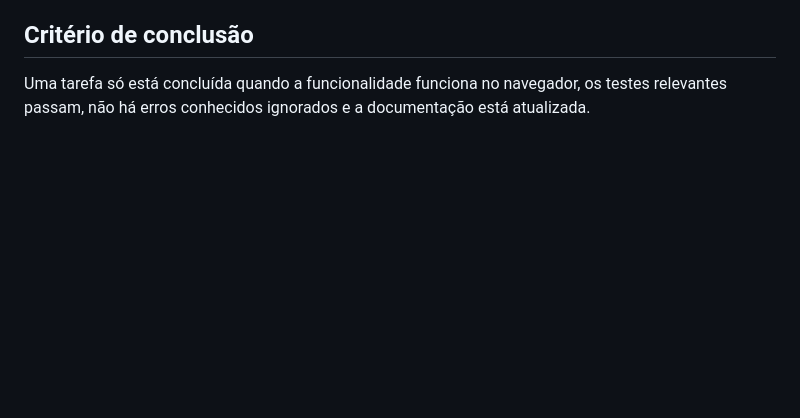
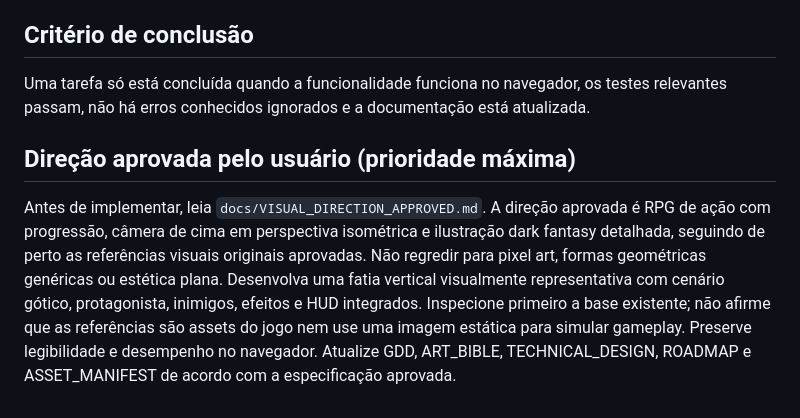
Before and after one commit to Danrleyhsz/dark-fantasy-roguelite, a Markdown page: CLAUDE.md, the part around the change. Rendered like a GitHub page; blank space fills up the shorter version.

Commit message:
docs: align project with approved isometric dark fantasy direction

```diff
--- a/CLAUDE.md
+++ b/CLAUDE.md
@@ -38,3 +38,6 @@ Este repositório contém um roguelite dark fantasy 2D para navegador. Leia este
 
 ## Critério de conclusão
 Uma tarefa só está concluída quando a funcionalidade funciona no navegador, os testes relevantes passam, não há erros conhecidos ignorados e a documentação está atualizada.
+
+## Direção aprovada pelo usuário (prioridade máxima)
+Antes de implementar, leia `docs/VISUAL_DIRECTION_APPROVED.md`. A direção aprovada é RPG de ação com progressão, câmera de cima em perspectiva isométrica e ilustração dark fantasy detalhada, seguindo de perto as referências visuais originais aprovadas. Não regredir para pixel art, formas geométricas genéricas ou estética plana. Desenvolva uma fatia vertical visualmente representativa com cenário gótico, protagonista, inimigos, efeitos e HUD integrados. Inspecione primeiro a base existente; não afirme que as referências são assets do jogo nem use uma imagem estática para simular gameplay. Preserve legibilidade e desempenho no navegador. Atualize GDD, ART_BIBLE, TECHNICAL_DESIGN, ROADMAP e ASSET_MANIFEST de acordo com a especificação aprovada.
```
